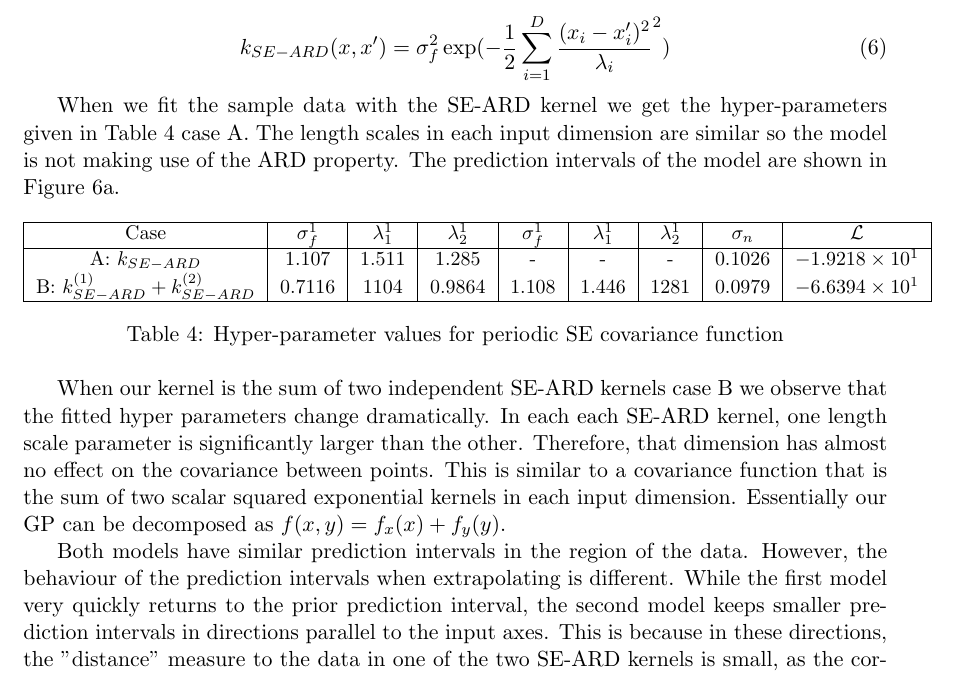
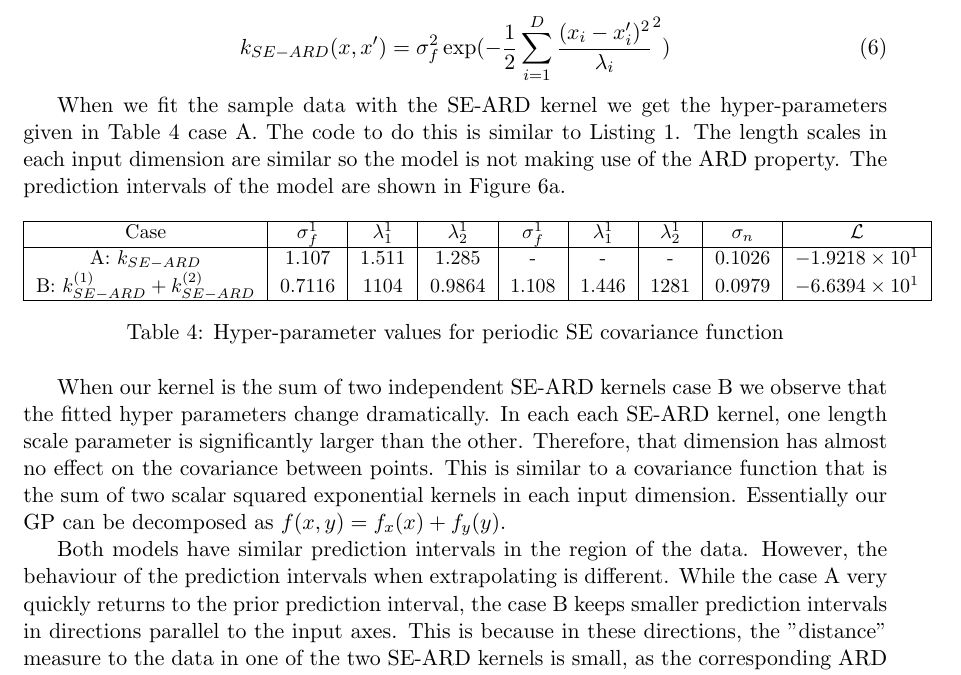
Before and after one commit to ollisier/probablistic_machine_learning_4f13_coursework, a LaTeX document (cw1/report.tex): part of page 5 of 6, cut so that both start at the same text. Compiled offline with pdfLaTeX.

Commit message:
bugfixes

```diff
--- a/cw1/report.tex
+++ b/cw1/report.tex
@@ -229,7 +229,7 @@ The squared exponential Automatic Relevance Determination (SE-ARD) kernel, given
     \label{eq:SEARD}
 \end{equation}
 
-When we fit the sample data with the SE-ARD kernel we get the hyper-parameters given in Table \ref{table:E_hyper_parameters} case A. The length scales in each input dimension are similar so the model is not making use of the ARD property. The prediction intervals of the model are shown in Figure \ref{fig:E_kernel_compare_1}.
+When we fit the sample data with the SE-ARD kernel we get the hyper-parameters given in Table \ref{table:E_hyper_parameters} case A. The code to do this is similar to Listing \ref{lst:A}. The length scales in each input dimension are similar so the model is not making use of the ARD property. The prediction intervals of the model are shown in Figure \ref{fig:E_kernel_compare_1}.
 
 \begin{table*}[h]
     \centering
@@ -266,7 +266,7 @@ When our kernel is the sum of two independent SE-ARD kernels case B we observe t
     \label{fig:E_kernel_compare}
 \end{figure}
 
-Both models have similar prediction intervals in the region of the data. However, the behaviour of the prediction intervals when extrapolating is different. While the first model very quickly returns to the prior prediction interval, the second model keeps smaller prediction intervals in directions parallel to the input axes. This is because in these directions, the "distance" measure to the data in one of the two SE-ARD kernels is small, as the corresponding ARD $\lambda$ is very large. This results in a decrease in the prediction interval from that kernel.
+Both models have similar prediction intervals in the region of the data. However, the behaviour of the prediction intervals when extrapolating is different. While the case A very quickly returns to the prior prediction interval, the case B keeps smaller prediction intervals in directions parallel to the input axes. This is because in these directions, the "distance" measure to the data in one of the two SE-ARD kernels is small, as the corresponding ARD $\lambda$ is very large. This results in a decrease in the prediction interval from that kernel.
 
 The model in case B has a higher likelihood than the one in case A however we would argue that the case A model is better in most cases. By observing our dataset, we have not covered enough of the input space to conclude that we can decompose the function into a sum of functions in each input dimension. It would therefore not be appropriate to be confident in the extrapolation behaviour of this model.
 
```
Also changed, not shown: cw1/report.pdf.
